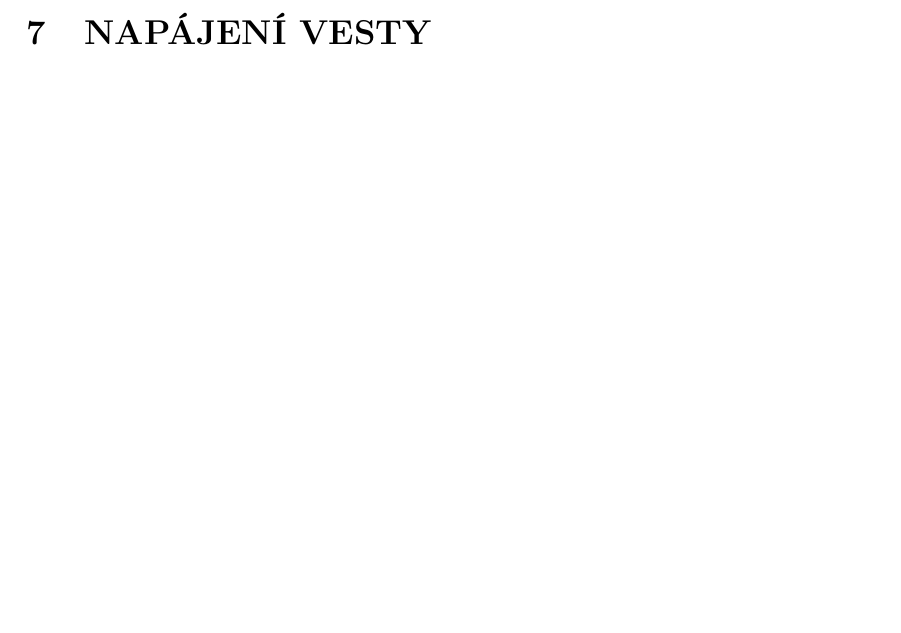
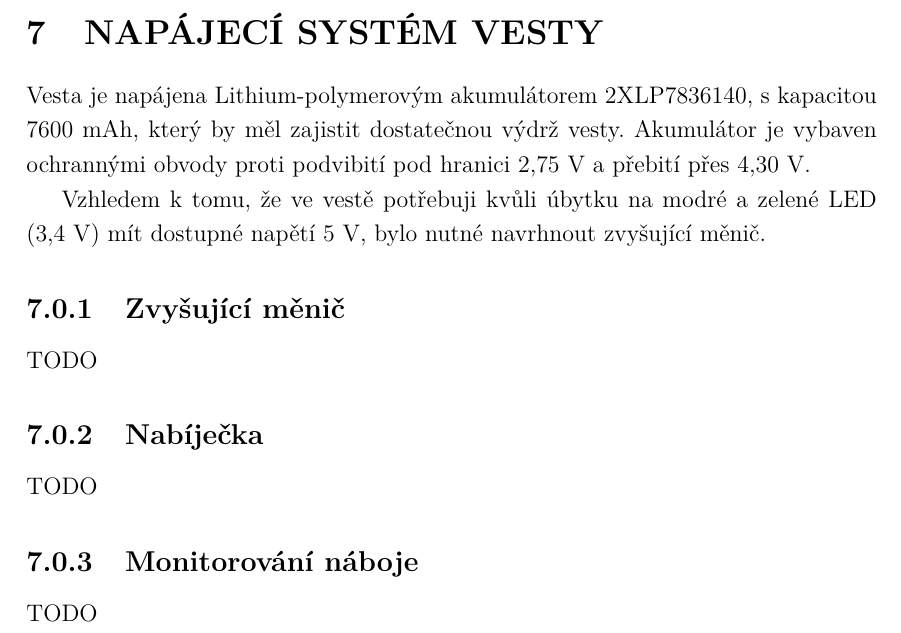
Before and after one commit to wykys/vut-bachelor-thesis, a LaTeX thesis (book.tex, which reads book/text/solution/napajeni.tex): part of page 36 of 64, cut at the place of the change, the shorter picture padded with empty space. Compiled offline with pdfLaTeX.

Commit message:
přidána osnova do napájení

```diff
--- a/book/text/solution/napajeni.tex
+++ b/book/text/solution/napajeni.tex
@@ -1 +1,13 @@
-\chapter{Napájení vesty}
+\chapter{Napájecí systém vesty}
+Vesta je napájena Lithium-polymerovým akumulátorem 2XLP7836140, s kapacitou 7600~\jedn{mAh}, který by měl zajistit dostatečnou výdrž vesty. Akumulátor je vybaven ochrannými obvody proti podvibití pod hranici 2,75~\jedn{V} a přebití přes 4,30~\jedn{V}.
+
+Vzhledem k tomu, že ve vestě potřebuji kvůli úbytku na modré a zelené LED (3,4~\jedn{V}) mít dostupné napětí 5~\jedn{V}, bylo nutné navrhnout zvyšující měnič.
+
+\subsection{Zvyšující měnič}
+TODO
+
+\subsection{Nabíječka}
+TODO
+
+\subsection{Monitorování náboje}
+TODO
```
